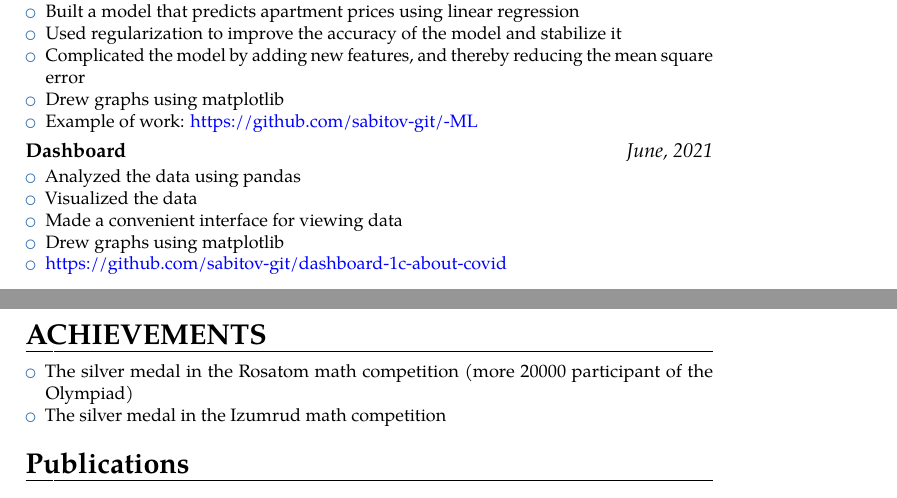
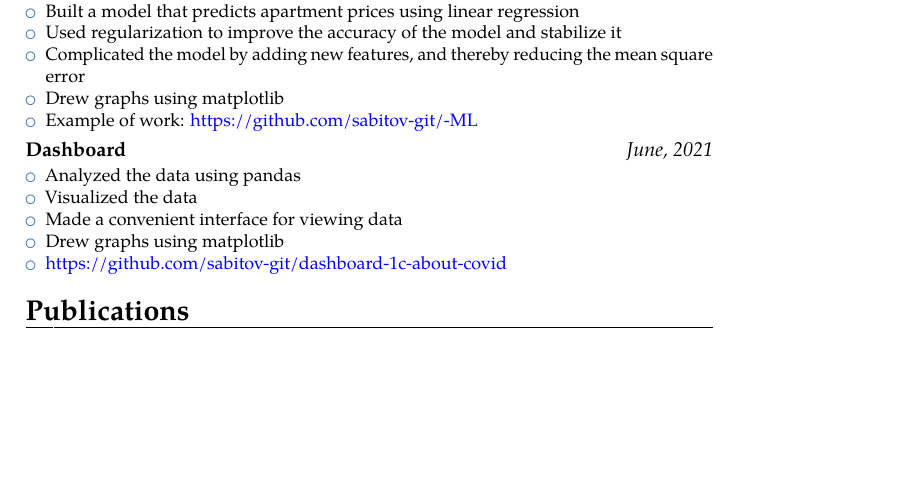
Before and after one commit to sabitov-git/CV-HSE, a LaTeX CV (cv.tex): two parts of pages 1 and 2 of 2 before the commit and part of the page after it, the two joined at a grey line, cut so that both start at the same text, the shorter picture padded with empty space. Compiled offline with pdfLaTeX.

Commit message:
Update cv.tex

```diff
--- a/cv.tex
+++ b/cv.tex
@@ -37,7 +37,7 @@
 %\usepackage{multibib}
 %\newcites{book,misc}{{Books},{Others}}
 
-\newcommand*{\customcventry}[7][.25em]{
+\newcommand*{\customcventry}[7][.5em]{
   \begin{tabular}{@{}l}
     {\bfseries #4}
   \end{tabular}
@@ -165,17 +165,6 @@ statistics at Tinkoff
 \end{itemize}
 }
 
-}
-\section{ACHIEVEMENTS}
-\begin{minipage}{\maincolumnwidth}%
-	\small{
-    	\begin{itemize}
-    	  \item The silver medal in the Rosatom math competition (more 20000 participant of the Olympiad)
-    	  \item The silver medal in the Izumrud math competition
-    	\end{itemize}}%
-\end{minipage}%
-
-}
 
 
 }
```
Also changed, not shown: cv.tex (4 more changed lines).
